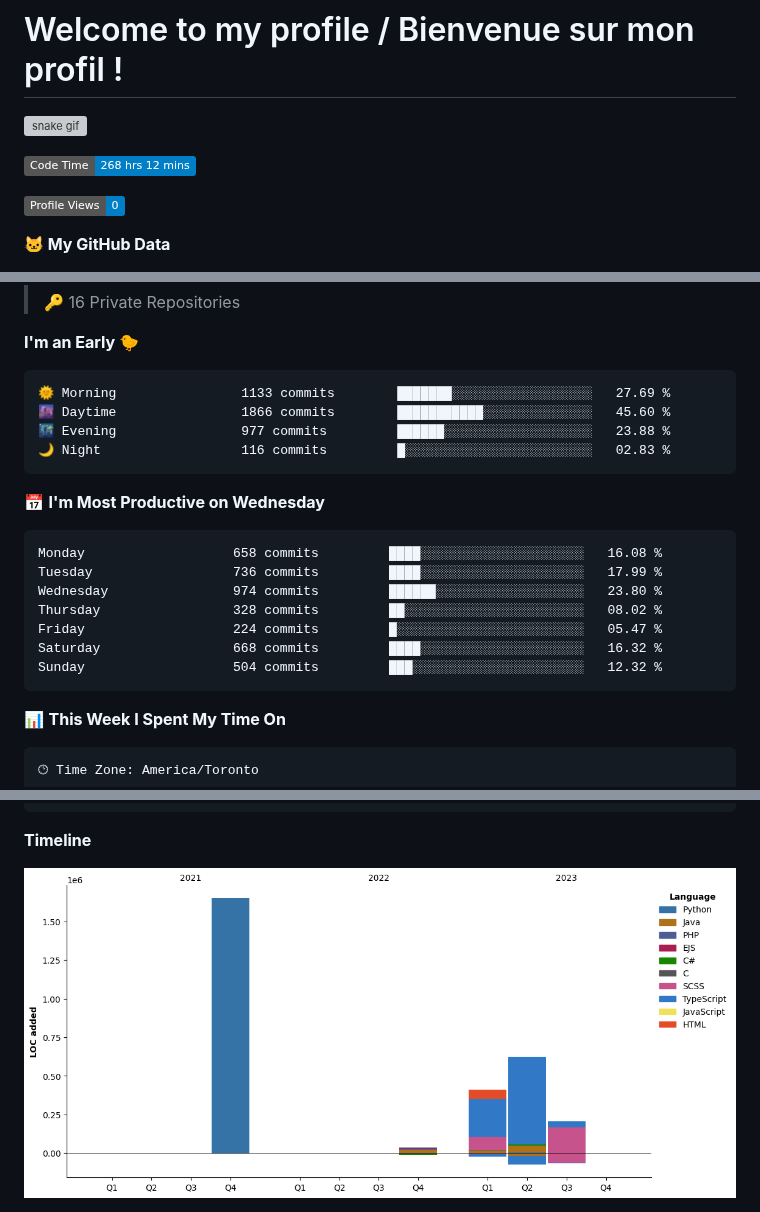
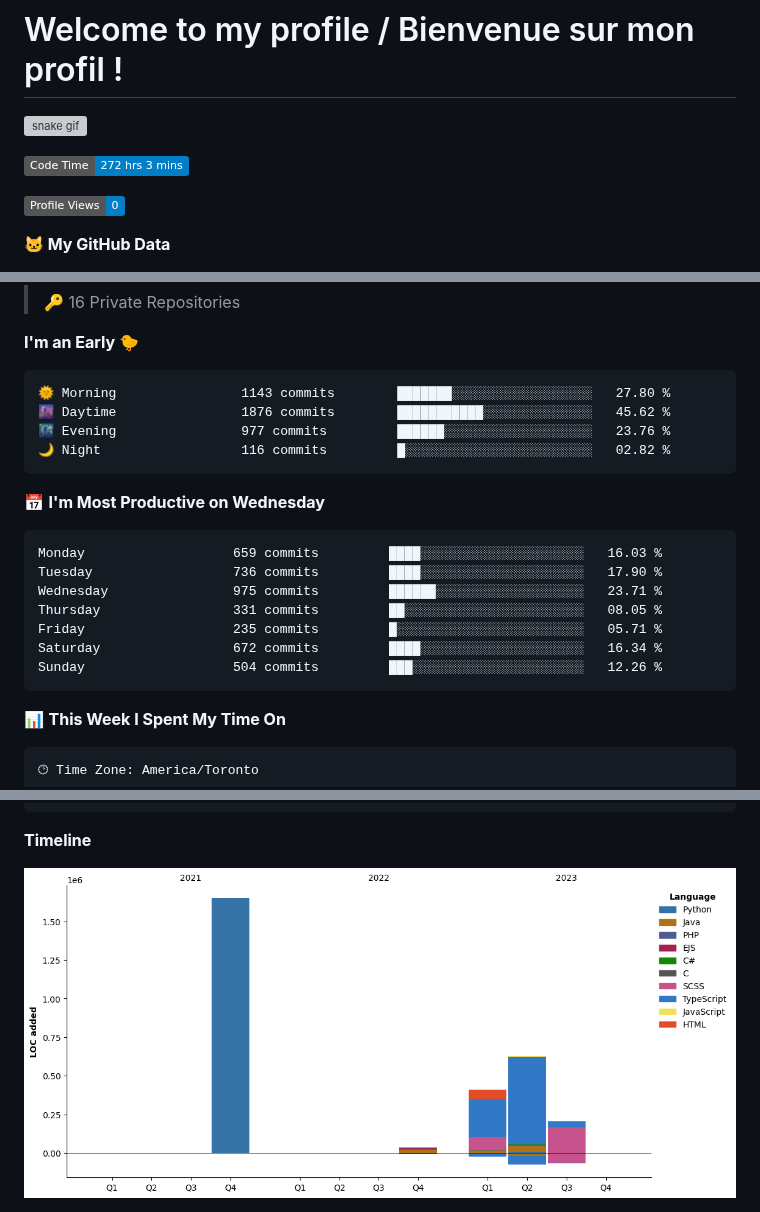
Before and after one commit to wolf-361/wolf-361, a Markdown page: README.md, 3 parts joined by grey strips. GitHub-like rendering; pictures changed too: assets/bar_graph.png; badges without logos; grey boxes are pictures that could not be loaded.

Commit message:
Updated with Dev Metrics

````diff
--- a/README.md
+++ b/README.md
@@ -3,7 +3,7 @@
 ![snake gif](https://github.com/wolf-361/wolf-361/blob/output/github-contribution-grid-snake.svg)
 
 <!--START_SECTION:waka-->
-![Code Time](http://img.shields.io/badge/Code%20Time-268%20hrs%2012%20mins-blue)
+![Code Time](http://img.shields.io/badge/Code%20Time-272%20hrs%203%20mins-blue)
 
 ![Profile Views](http://img.shields.io/badge/Profile%20Views-0-blue)
 
@@ -22,21 +22,21 @@
 **I'm an Early 🐤**
 
 ```text
-🌞 Morning                1133 commits        ███████░░░░░░░░░░░░░░░░░░   27.69 %
-🌆 Daytime                1866 commits        ███████████░░░░░░░░░░░░░░   45.60 %
-🌃 Evening                977 commits         ██████░░░░░░░░░░░░░░░░░░░   23.88 %
-🌙 Night                  116 commits         █░░░░░░░░░░░░░░░░░░░░░░░░   02.83 %
+🌞 Morning                1143 commits        ███████░░░░░░░░░░░░░░░░░░   27.80 %
+🌆 Daytime                1876 commits        ███████████░░░░░░░░░░░░░░   45.62 %
+🌃 Evening                977 commits         ██████░░░░░░░░░░░░░░░░░░░   23.76 %
+🌙 Night                  116 commits         █░░░░░░░░░░░░░░░░░░░░░░░░   02.82 %
 ```
 📅 **I'm Most Productive on Wednesday**
 
 ```text
-Monday                   658 commits         ████░░░░░░░░░░░░░░░░░░░░░   16.08 %
-Tuesday                  736 commits         ████░░░░░░░░░░░░░░░░░░░░░   17.99 %
-Wednesday                974 commits         ██████░░░░░░░░░░░░░░░░░░░   23.80 %
-Thursday                 328 commits         ██░░░░░░░░░░░░░░░░░░░░░░░   08.02 %
-Friday                   224 commits         █░░░░░░░░░░░░░░░░░░░░░░░░   05.47 %
-Saturday                 668 commits         ████░░░░░░░░░░░░░░░░░░░░░   16.32 %
-Sunday                   504 commits         ███░░░░░░░░░░░░░░░░░░░░░░   12.32 %
+Monday                   659 commits         ████░░░░░░░░░░░░░░░░░░░░░   16.03 %
+Tuesday                  736 commits         ████░░░░░░░░░░░░░░░░░░░░░   17.90 %
+Wednesday                975 commits         ██████░░░░░░░░░░░░░░░░░░░   23.71 %
+Thursday                 331 commits         ██░░░░░░░░░░░░░░░░░░░░░░░   08.05 %
+Friday                   235 commits         █░░░░░░░░░░░░░░░░░░░░░░░░   05.71 %
+Saturday                 672 commits         ████░░░░░░░░░░░░░░░░░░░░░   16.34 %
+Sunday                   504 commits         ███░░░░░░░░░░░░░░░░░░░░░░   12.26 %
 ```
 
 
````
Also changed, not shown: other parts of README.md (+1 -1 lines).
